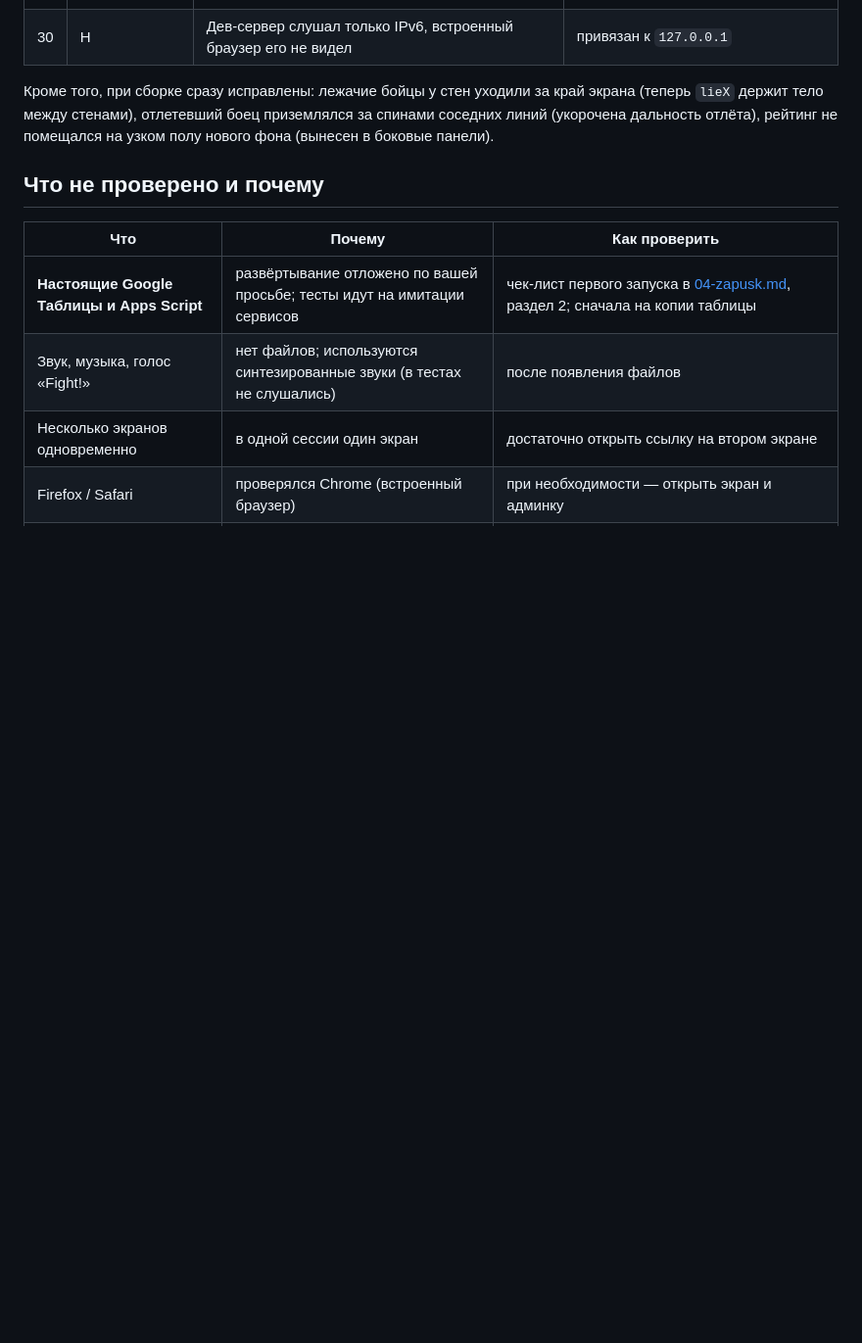
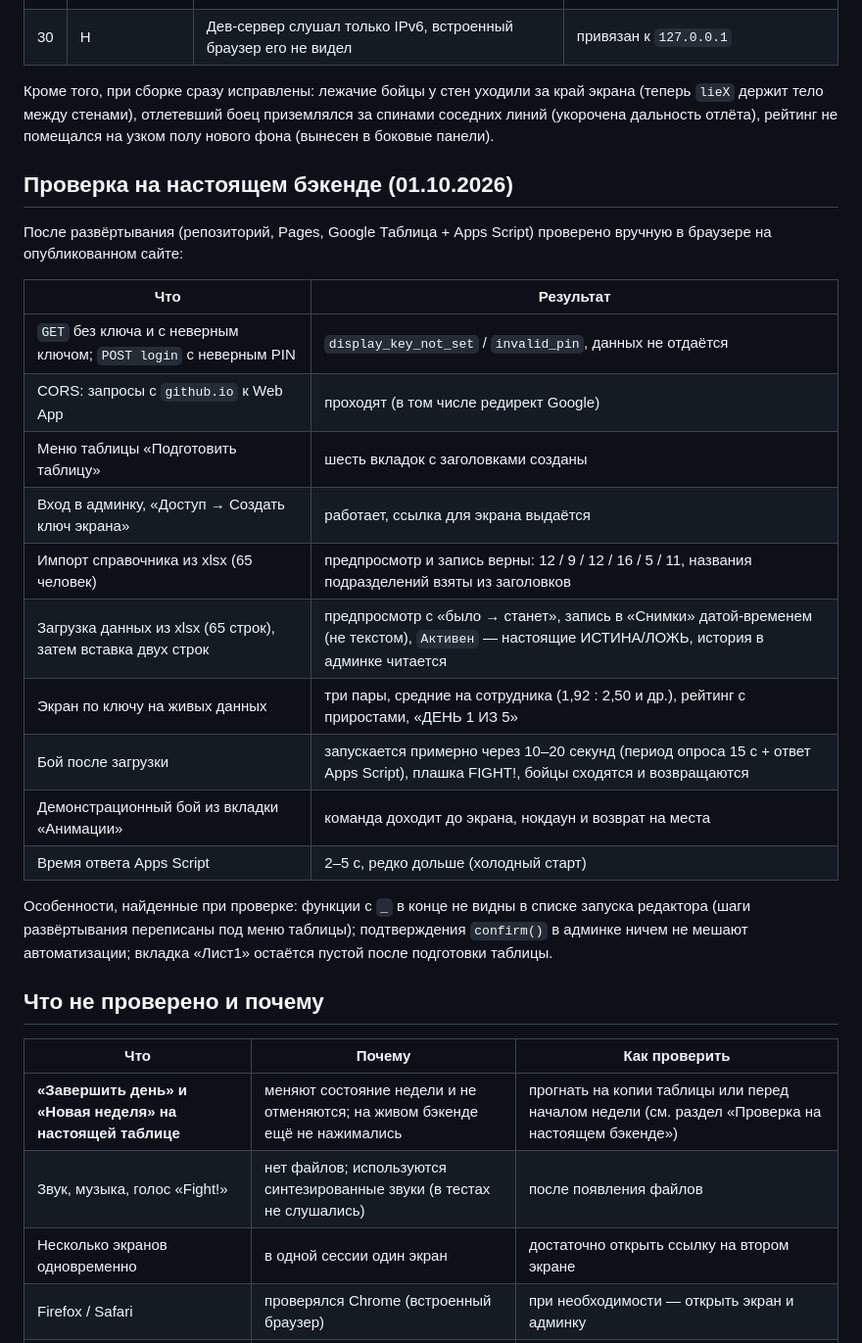
Before and after one commit to KonturProject/mortal-sales, a Markdown page: docs/06-proverka.md, the part around the change. Shown at 98% size. Drawn GitHub-style; blank space fills up the shorter version.

Commit message:
Docs: record the verification on the real backend
Co-Authored-By: Claude Sonnet 5.5 <noreply@anthropic.com>

```diff
--- a/docs/06-proverka.md
+++ b/docs/06-proverka.md
@@ -95,11 +95,30 @@
 
 Кроме того, при сборке сразу исправлены: лежачие бойцы у стен уходили за край экрана (теперь `lieX` держит тело между стенами), отлетевший боец приземлялся за спинами соседних линий (укорочена дальность отлёта), рейтинг не помещался на узком полу нового фона (вынесен в боковые панели).
 
+## Проверка на настоящем бэкенде (01.10.2026)
+
+После развёртывания (репозиторий, Pages, Google Таблица + Apps Script) проверено вручную в браузере на опубликованном сайте:
+
+| Что | Результат |
+|---|---|
+| `GET` без ключа и с неверным ключом; `POST login` с неверным PIN | `display_key_not_set` / `invalid_pin`, данных не отдаётся |
+| CORS: запросы с `github.io` к Web App | проходят (в том числе редирект Google) |
+| Меню таблицы «Подготовить таблицу» | шесть вкладок с заголовками созданы |
+| Вход в админку, «Доступ → Создать ключ экрана» | работает, ссылка для экрана выдаётся |
+| Импорт справочника из xlsx (65 человек) | предпросмотр и запись верны: 12 / 9 / 12 / 16 / 5 / 11, названия подразделений взяты из заголовков |
+| Загрузка данных из xlsx (65 строк), затем вставка двух строк | предпросмотр с «было → станет», запись в «Снимки» датой-временем (не текстом), `Активен` — настоящие ИСТИНА/ЛОЖЬ, история в админке читается |
+| Экран по ключу на живых данных | три пары, средние на сотрудника (1,92 : 2,50 и др.), рейтинг с приростами, «ДЕНЬ 1 ИЗ 5» |
+| Бой после загрузки | запускается примерно через 10–20 секунд (период опроса 15 с + ответ Apps Script), плашка FIGHT!, бойцы сходятся и возвращаются |
+| Демонстрационный бой из вкладки «Анимации» | команда доходит до экрана, нокдаун и возврат на места |
+| Время ответа Apps Script | 2–5 с, редко дольше (холодный старт) |
+
+Особенности, найденные при проверке: функции с `_` в конце не видны в списке запуска редактора (шаги развёртывания переписаны под меню таблицы); подтверждения `confirm()` в админке ничем не мешают автоматизации; вкладка «Лист1» остаётся пустой после подготовки таблицы.
+
 ## Что не проверено и почему
 
 | Что | Почему | Как проверить |
 |---|---|---|
-| **Настоящие Google Таблицы и Apps Script** | развёртывание отложено по вашей просьбе; тесты идут на имитации сервисов | чек-лист первого запуска в [04-zapusk.md](./04-zapusk.md), раздел 2; сначала на копии таблицы |
+| **«Завершить день» и «Новая неделя» на настоящей таблице** | меняют состояние недели и не отменяются; на живом бэкенде ещё не нажимались | прогнать на копии таблицы или перед началом недели (см. раздел «Проверка на настоящем бэкенде») |
 | Звук, музыка, голос «Fight!» | нет файлов; используются синтезированные звуки (в тестах не слушались) | после появления файлов |
 | Несколько экранов одновременно | в одной сессии один экран | достаточно открыть ссылку на втором экране |
 | Firefox / Safari | проверялся Chrome (встроенный браузер) | при необходимости — открыть экран и админку |
```
